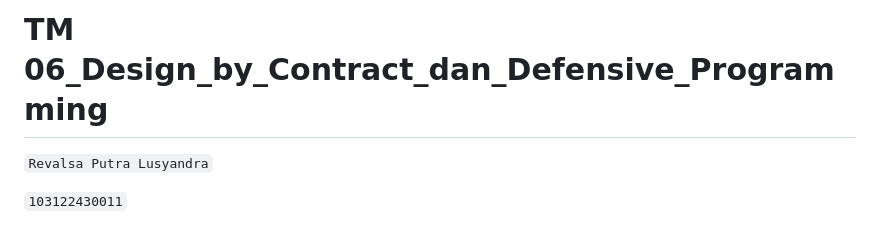
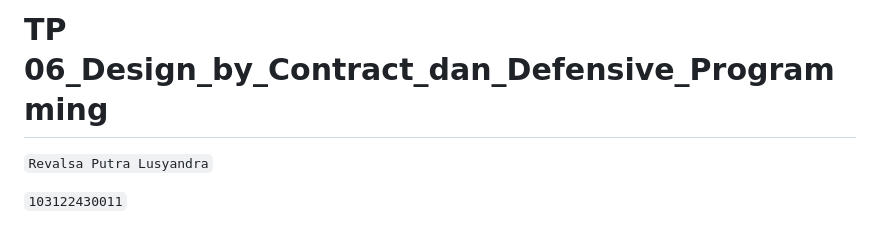
Before and after one commit to vallreey/KPL_Revalsa_Putra_Lusyandra_103122430011_SE-08-02, a Markdown page: 06_Design_by_Contract_dan_Defensive_Programming/TP/TP.md, the part around the change. Rendered like a GitHub page.

Commit message:
upload tp 06

```diff
--- a/06_Design_by_Contract_dan_Defensive_Programming/TP/TP.md
+++ b/06_Design_by_Contract_dan_Defensive_Programming/TP/TP.md
@@ -1,4 +1,4 @@
-# TM 06_Design_by_Contract_dan_Defensive_Programming
+# TP 06_Design_by_Contract_dan_Defensive_Programming
 
 `Revalsa Putra Lusyandra`
 
```
